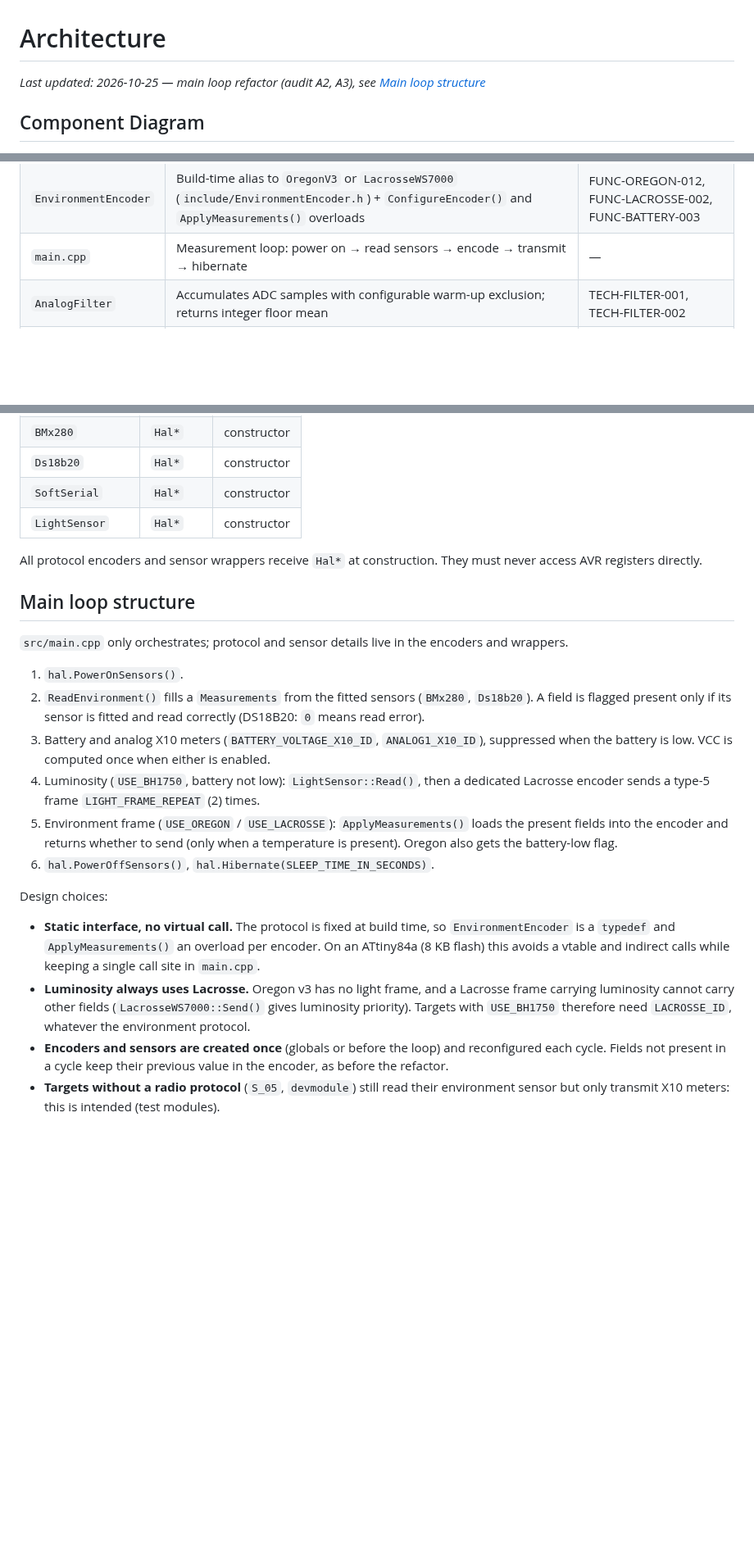
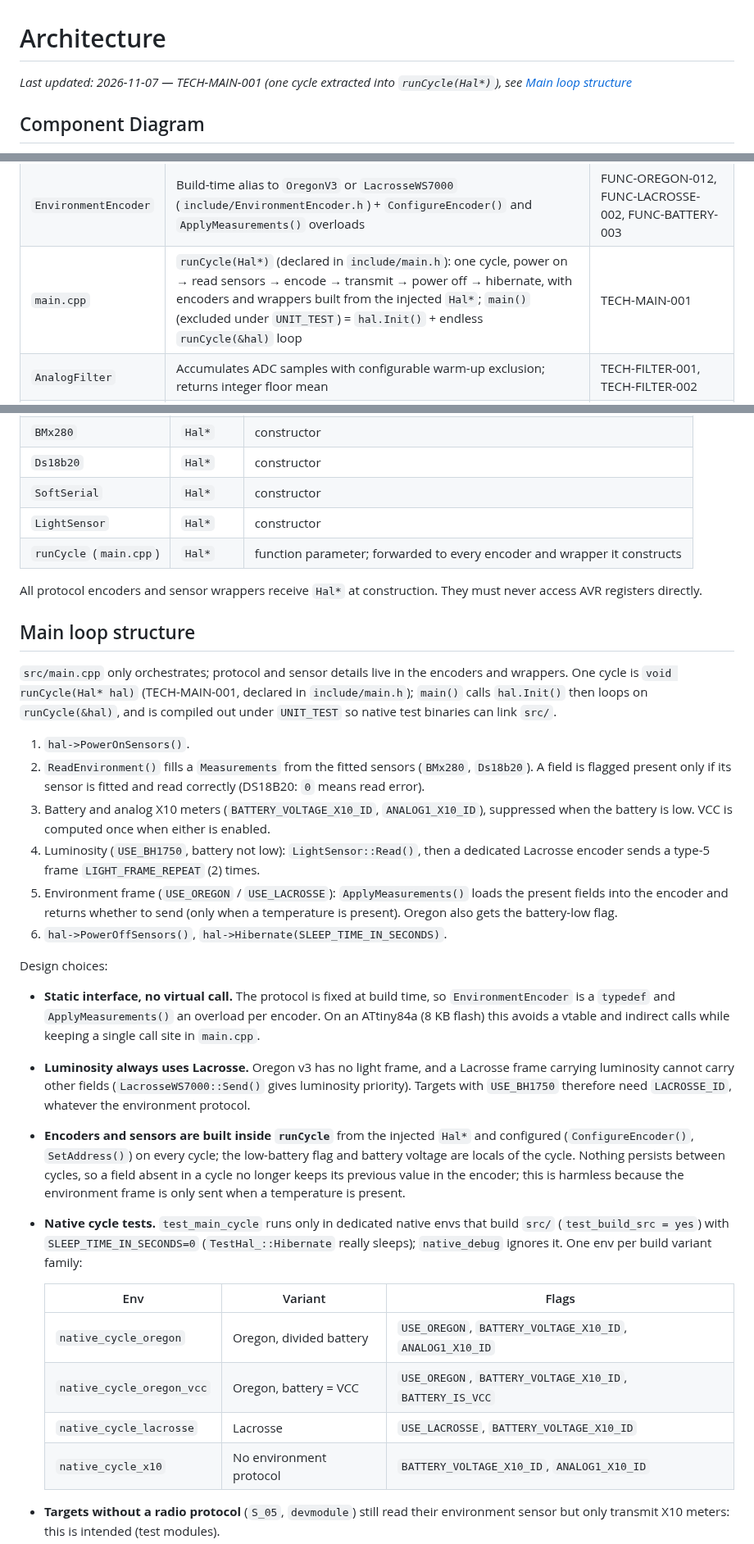
Before and after one commit to arcadien/tinySensor, a Markdown page: docs/architecture.md, 3 parts joined by grey strips. Shown at 82% size. Drawn GitHub-style; blank space fills up the shorter version.

Commit message:
arch(TECH-MAIN-001): document runCycle(Hal*) and native_cycle_* test envs
Co-Authored-By: Claude Opus 5.5 <noreply@anthropic.com>

```diff
--- a/docs/architecture.md
+++ b/docs/architecture.md
@@ -1,6 +1,6 @@
 # Architecture
 
-_Last updated: 2026-10-25 — main loop refactor (audit A2, A3), see [Main loop structure](#main-loop-structure)_
+_Last updated: 2026-11-07 — TECH-MAIN-001 (one cycle extracted into `runCycle(Hal*)`), see [Main loop structure](#main-loop-structure)_
 
 ## Component Diagram
 
@@ -49,7 +49,7 @@ graph TD
 | `LightSensor` | Wrapper for BH1750 (`include/LightSensor.h`); `Read()` starts a one-shot measurement, waits 150 ms through the HAL, returns lux; stub on non-AVR | FUNC-SENSOR-003 |
 | `Measurements` | Values of one cycle (`include/Measurements.h`): temperature, humidity, pressure, luminosity, each with a "present" flag | — |
 | `EnvironmentEncoder` | Build-time alias to `OregonV3` or `LacrosseWS7000` (`include/EnvironmentEncoder.h`) + `ConfigureEncoder()` and `ApplyMeasurements()` overloads | FUNC-OREGON-012, FUNC-LACROSSE-002, FUNC-BATTERY-003 |
-| `main.cpp` | Measurement loop: power on → read sensors → encode → transmit → hibernate | — |
+| `main.cpp` | `runCycle(Hal*)` (declared in `include/main.h`): one cycle, power on → read sensors → encode → transmit → power off → hibernate, with encoders and wrappers built from the injected `Hal*`; `main()` (excluded under `UNIT_TEST`) = `hal.Init()` + endless `runCycle(&hal)` loop | TECH-MAIN-001 |
 | `AnalogFilter` | Accumulates ADC samples with configurable warm-up exclusion; returns integer floor mean | TECH-FILTER-001, TECH-FILTER-002 |
 | `ConversionTools` | BCD-in-hex conversion utilities for 16-bit and 32-bit decimal values | TECH-CONVERT-001, TECH-CONVERT-002 |
 
@@ -64,25 +64,34 @@ graph TD
 | `Ds18b20` | `Hal*` | constructor |
 | `SoftSerial` | `Hal*` | constructor |
 | `LightSensor` | `Hal*` | constructor |
+| `runCycle` (`main.cpp`) | `Hal*` | function parameter; forwarded to every encoder and wrapper it constructs |
 
 All protocol encoders and sensor wrappers receive `Hal*` at construction. They must never access AVR registers directly.
 
 ## Main loop structure
 
-`src/main.cpp` only orchestrates; protocol and sensor details live in the encoders and wrappers.
+`src/main.cpp` only orchestrates; protocol and sensor details live in the encoders and wrappers. One cycle is `void runCycle(Hal* hal)` (TECH-MAIN-001, declared in `include/main.h`); `main()` calls `hal.Init()` then loops on `runCycle(&hal)`, and is compiled out under `UNIT_TEST` so native test binaries can link `src/`.
 
-1. `hal.PowerOnSensors()`.
+1. `hal->PowerOnSensors()`.
 2. `ReadEnvironment()` fills a `Measurements` from the fitted sensors (`BMx280`, `Ds18b20`). A field is flagged present only if its sensor is fitted and read correctly (DS18B20: `0` means read error).
 3. Battery and analog X10 meters (`BATTERY_VOLTAGE_X10_ID`, `ANALOG1_X10_ID`), suppressed when the battery is low. VCC is computed once when either is enabled.
 4. Luminosity (`USE_BH1750`, battery not low): `LightSensor::Read()`, then a dedicated Lacrosse encoder sends a type-5 frame `LIGHT_FRAME_REPEAT` (2) times.
 5. Environment frame (`USE_OREGON` / `USE_LACROSSE`): `ApplyMeasurements()` loads the present fields into the encoder and returns whether to send (only when a temperature is present). Oregon also gets the battery-low flag.
-6. `hal.PowerOffSensors()`, `hal.Hibernate(SLEEP_TIME_IN_SECONDS)`.
+6. `hal->PowerOffSensors()`, `hal->Hibernate(SLEEP_TIME_IN_SECONDS)`.
 
 Design choices:
 
 - **Static interface, no virtual call.** The protocol is fixed at build time, so `EnvironmentEncoder` is a `typedef` and `ApplyMeasurements()` an overload per encoder. On an ATtiny84a (8 KB flash) this avoids a vtable and indirect calls while keeping a single call site in `main.cpp`.
 - **Luminosity always uses Lacrosse.** Oregon v3 has no light frame, and a Lacrosse frame carrying luminosity cannot carry other fields (`LacrosseWS7000::Send()` gives luminosity priority). Targets with `USE_BH1750` therefore need `LACROSSE_ID`, whatever the environment protocol.
-- **Encoders and sensors are created once** (globals or before the loop) and reconfigured each cycle. Fields not present in a cycle keep their previous value in the encoder, as before the refactor.
+- **Encoders and sensors are built inside `runCycle`** from the injected `Hal*` and configured (`ConfigureEncoder()`, `SetAddress()`) on every cycle; the low-battery flag and battery voltage are locals of the cycle. Nothing persists between cycles, so a field absent in a cycle no longer keeps its previous value in the encoder; this is harmless because the environment frame is only sent when a temperature is present.
+- **Native cycle tests.** `test_main_cycle` runs only in dedicated native envs that build `src/` (`test_build_src = yes`) with `SLEEP_TIME_IN_SECONDS=0` (`TestHal_::Hibernate` really sleeps); `native_debug` ignores it. One env per build variant family:
+
+  | Env | Variant | Flags |
+  |-----|---------|-------|
+  | `native_cycle_oregon` | Oregon, divided battery | `USE_OREGON`, `BATTERY_VOLTAGE_X10_ID`, `ANALOG1_X10_ID` |
+  | `native_cycle_oregon_vcc` | Oregon, battery = VCC | `USE_OREGON`, `BATTERY_VOLTAGE_X10_ID`, `BATTERY_IS_VCC` |
+  | `native_cycle_lacrosse` | Lacrosse | `USE_LACROSSE`, `BATTERY_VOLTAGE_X10_ID` |
+  | `native_cycle_x10` | No environment protocol | `BATTERY_VOLTAGE_X10_ID`, `ANALOG1_X10_ID` |
 - **Targets without a radio protocol** (`S_05`, `devmodule`) still read their environment sensor but only transmit X10 meters: this is intended (test modules).
 - Equivalence with the former `main.cpp` is checked by `test_environment`, which compares the HAL orders produced through `ApplyMeasurements()` with direct encoder calls.
 
```
Also changed, not shown: other parts of docs/architecture.md (+2 -1 lines).
